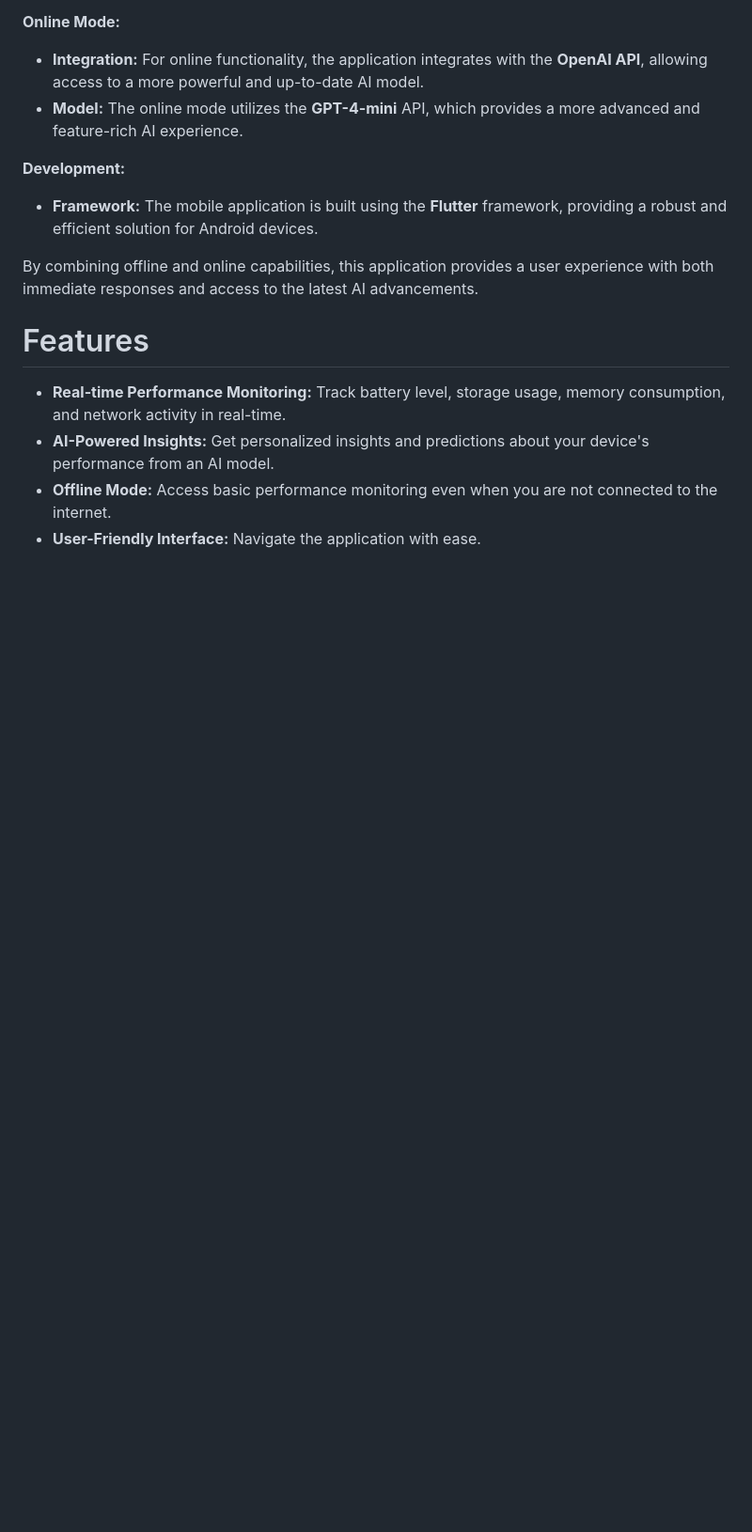
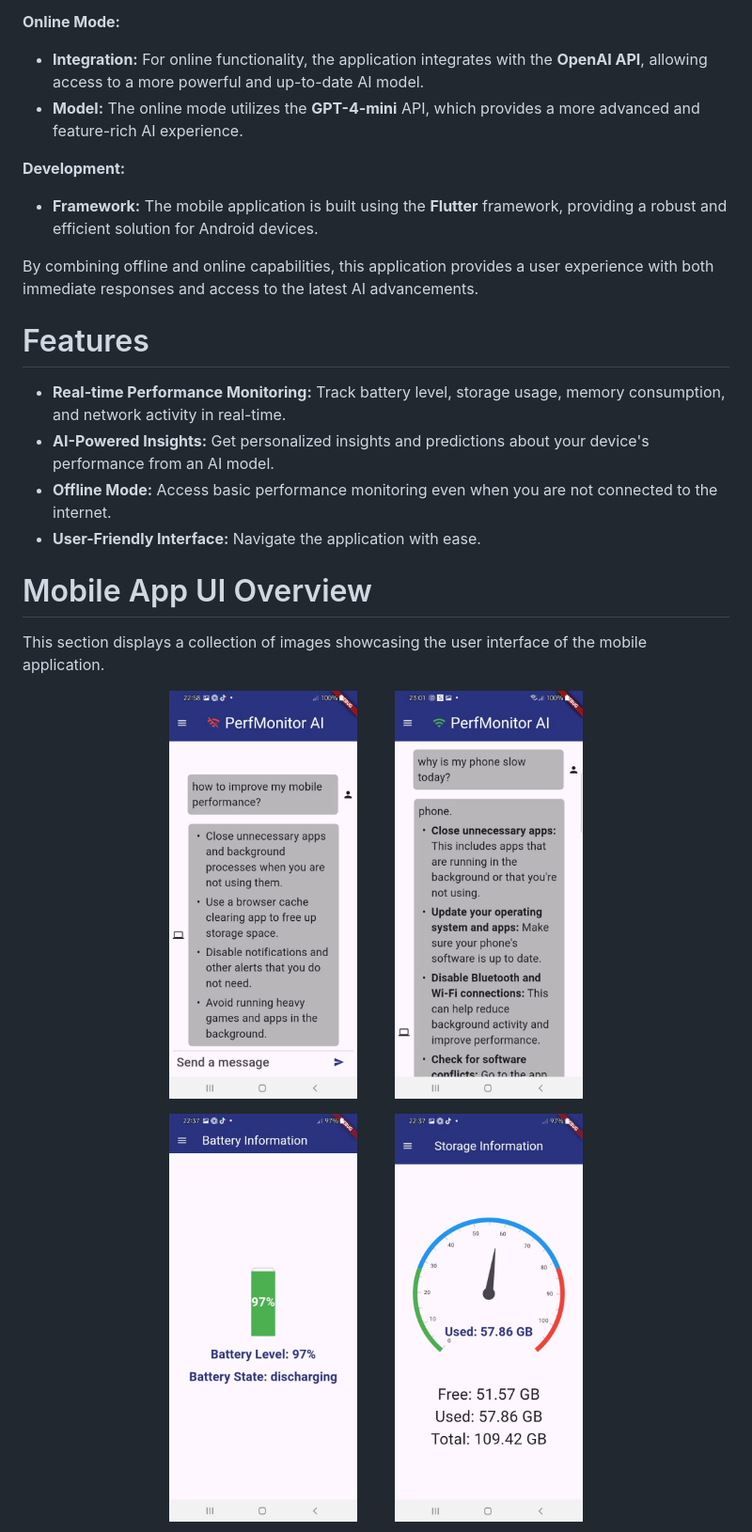
Before and after one commit to Habibafathalla/AI-Mobile-Performance-Monitor-Application, a Markdown page: README.md, the part around the change printed below. Shown: that part at 94% size. GitHub-like rendering; blank space fills up the shorter version.

```diff
--- a/README.md
+++ b/README.md
@@ -40,3 +41,20 @@ By combining offline and online capabilities, this application provides a user e
 - **AI-Powered Insights:** Get personalized insights and predictions about your device's performance from an AI model.
 - **Offline Mode:** Access basic performance monitoring even when you are not connected to the internet.
 - **User-Friendly Interface:** Navigate the application with ease.
+
+# Mobile App UI Overview
+
+This section displays a collection of images showcasing the user interface of the mobile application.
+
+<p align="center">
+  <img src="/UI/offline_model.jpeg" width="200" />
+   &nbsp; &nbsp; &nbsp; &nbsp;
+  <img src="/UI/online_model.jpeg" width="200" />
+</p>
+
+<p align="center">
+  <img src="UI/battery_info.jpeg" width="200" />
+   &nbsp; &nbsp; &nbsp; &nbsp;
+  <img src="UI/storage_info.jpeg" width="200" />
+</p>
+
```
Also changed, not shown: other parts of README.md (+17 -2 lines).
